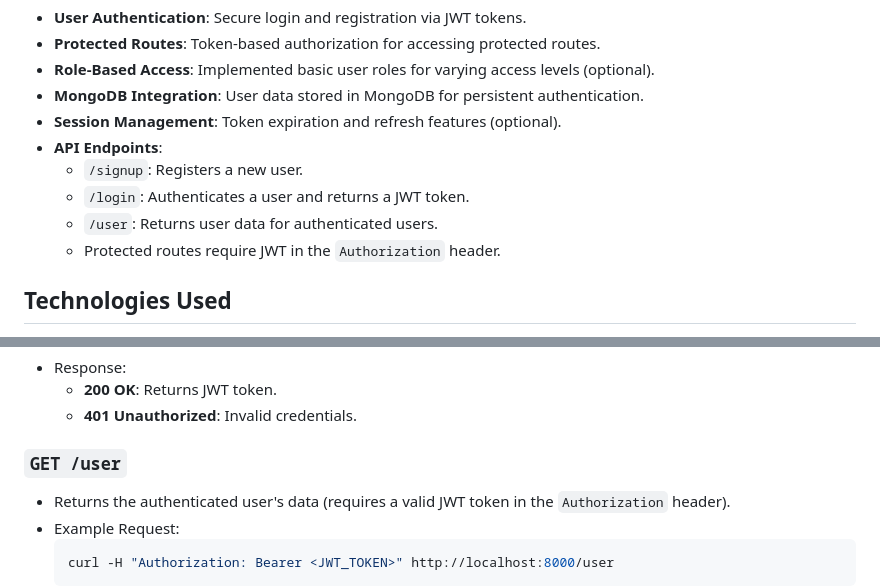
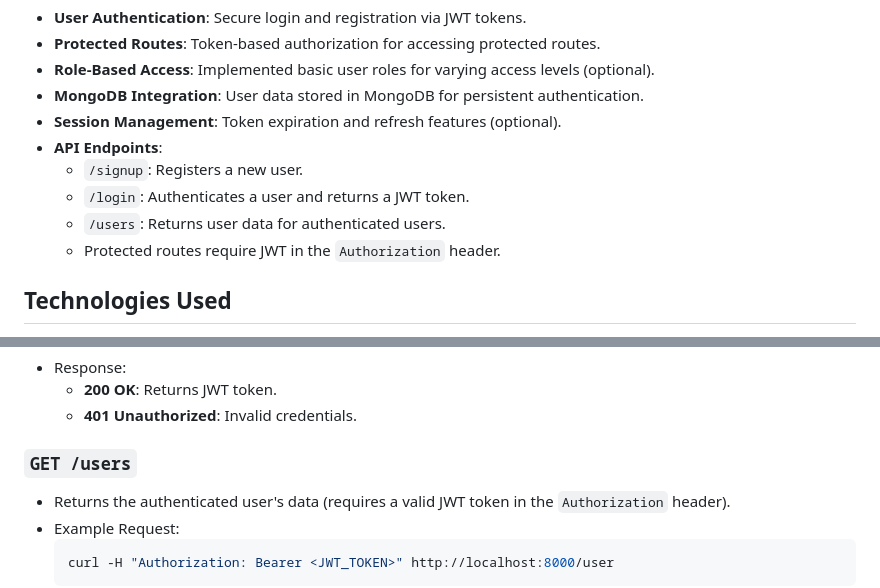
Before and after one commit to razyneko/JWT-Authentication-with-gin-gonic-mongoDB, a Markdown page: README.md, 2 parts joined by grey strips. Drawn GitHub-style.

````diff
--- a/README.md
+++ b/README.md
@@ -12,7 +12,7 @@ A RESTful API built using **Go** and **Gin Gonic** that implements JSON Web Toke
 - **API Endpoints**:
   - `/signup`: Registers a new user.
   - `/login`: Authenticates a user and returns a JWT token.
-  - `/user`: Returns user data for authenticated users.
+  - `/users`: Returns user data for authenticated users.
   - Protected routes require JWT in the `Authorization` header.
 
 ## Technologies Used
@@ -90,7 +90,7 @@ A RESTful API built using **Go** and **Gin Gonic** that implements JSON Web Toke
   - **200 OK**: Returns JWT token.
   - **401 Unauthorized**: Invalid credentials.
 
-### `GET /user`
+### `GET /users`
 - Returns the authenticated user's data (requires a valid JWT token in the `Authorization` header).
 - Example Request:
   ```bash
````
